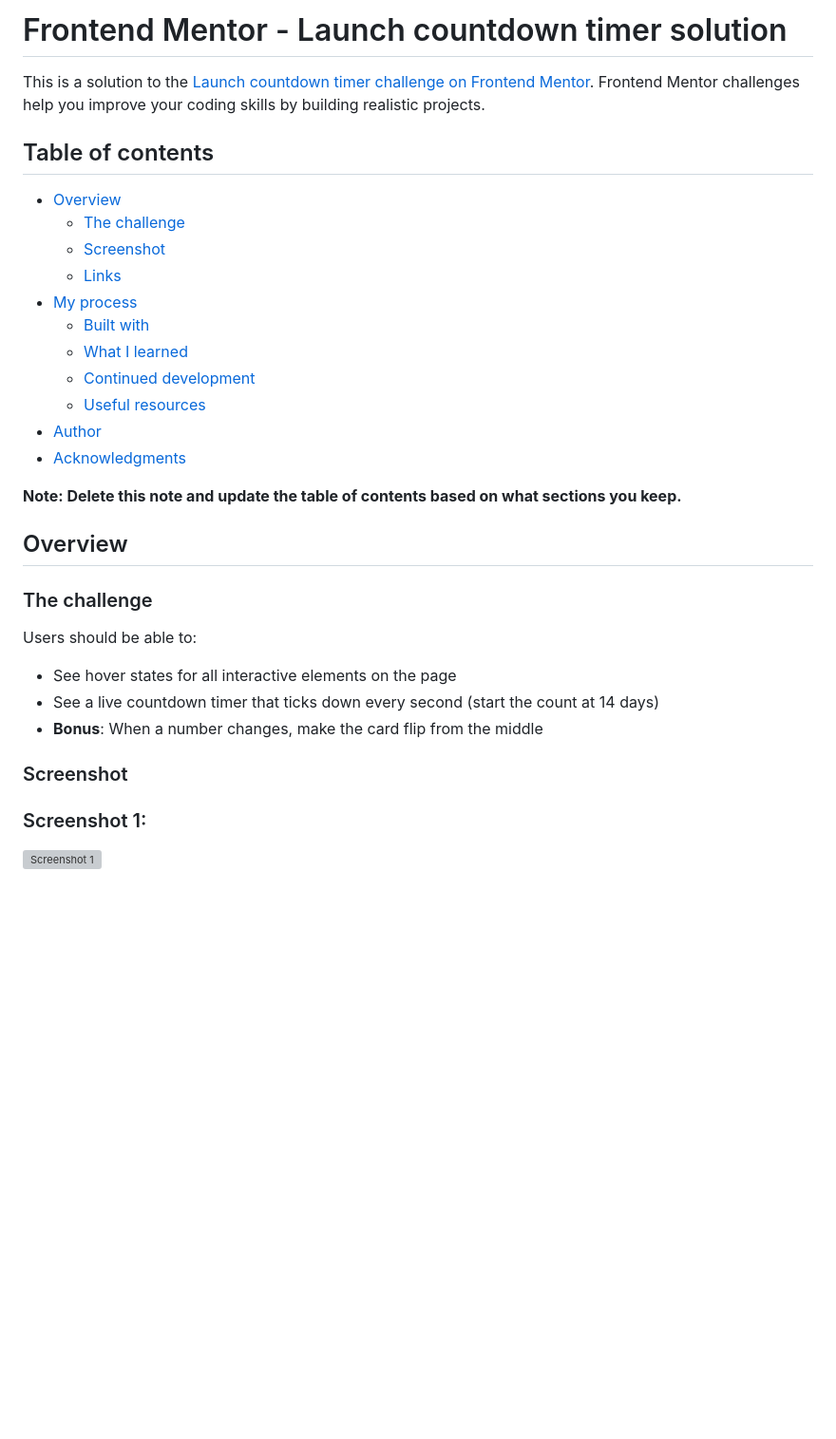
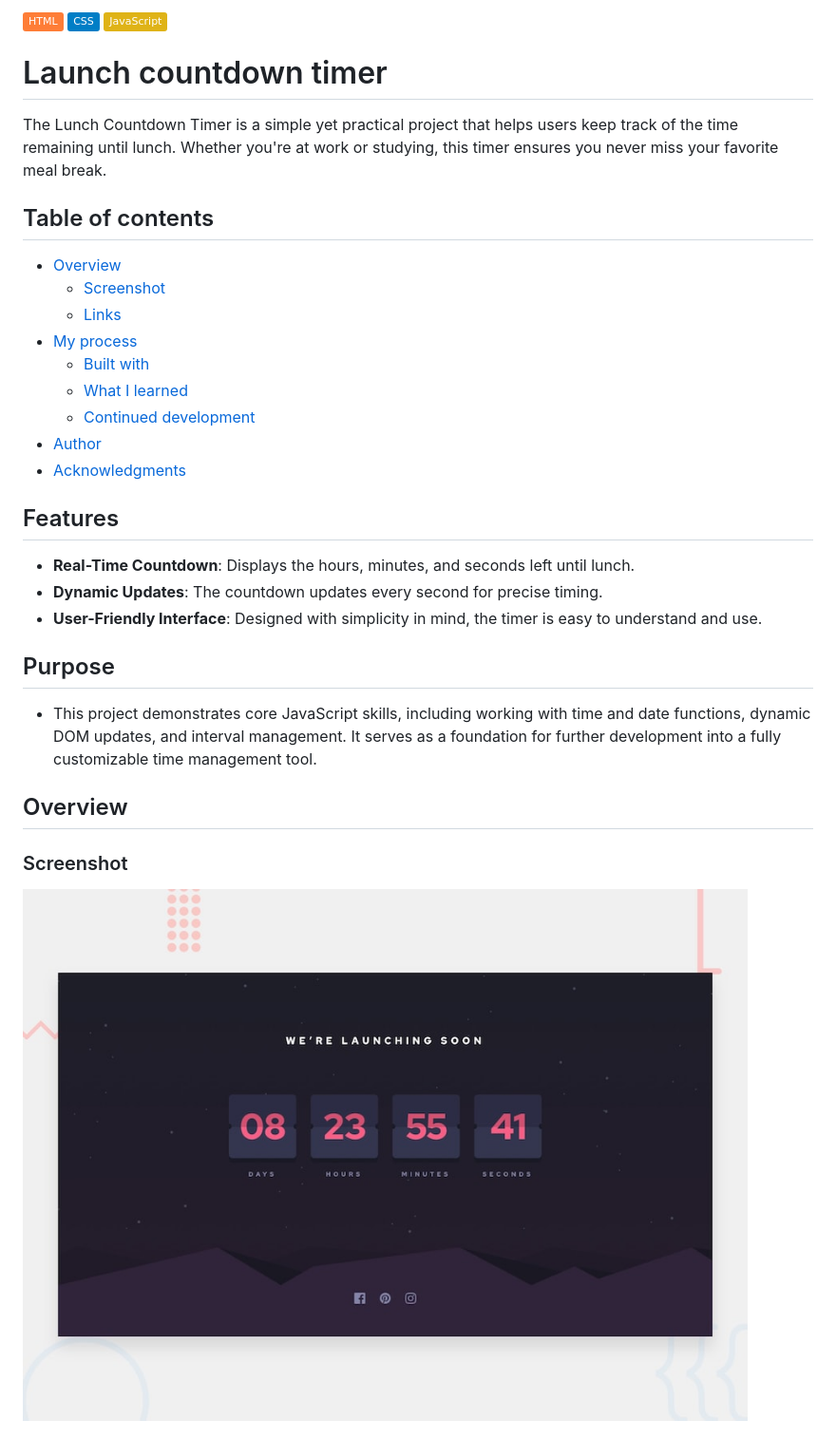
Before and after one commit to RomeesaKamal/lunch-countdown-timer, a Markdown page: README-template.md, the part around one of its changes. Shown at 95% size. Drawn GitHub-style; badges without logos; blank space fills up the shorter version; grey boxes are pictures that could not be loaded.

```diff
--- a/README-template.md
+++ b/README-template.md
@@ -1,35 +1,32 @@
-# Frontend Mentor - Launch countdown timer solution
+![HTML](https://img.shields.io/badge/-HTML-orange) ![CSS](https://img.shields.io/badge/-CSS-blue) ![JavaScript](https://img.shields.io/badge/-JavaScript-yellow)
 
-This is a solution to the [Launch countdown timer challenge on Frontend Mentor](https://github.com/RomeesaKamal/lunch-countdown-timer). Frontend Mentor challenges help you improve your coding skills by building realistic projects.
+# Launch countdown timer
+The Lunch Countdown Timer is a simple yet practical project that helps users keep track of the time remaining until lunch. Whether you're at work or studying, this timer ensures you never miss your favorite meal break.
+
 
 ## Table of contents
 
 - [Overview](#overview)
-  - [The challenge](#the-challenge)
   - [Screenshot](#screenshot)
   - [Links](#links)
 - [My process](#my-process)
   - [Built with](#built-with)
   - [What I learned](#what-i-learned)
   - [Continued development](#continued-development)
-  - [Useful resources](#useful-resources)
 - [Author](#author)
 - [Acknowledgments](#acknowledgments)
 
-**Note: Delete this note and update the table of contents based on what sections you keep.**
+## Features
+- **Real-Time Countdown**: Displays the hours, minutes, and seconds left until lunch.
+- **Dynamic Updates**: The countdown updates every second for precise timing.
+- **User-Friendly Interface**: Designed with simplicity in mind, the timer is easy to understand and use.
+
+## Purpose
+- This project demonstrates core JavaScript skills, including working with time and date functions, dynamic DOM updates, and interval management. It serves as a foundation for further development into a fully customizable time management tool.
 
 ## Overview
 
-### The challenge
-
-Users should be able to:
-
-- See hover states for all interactive elements on the page
-- See a live countdown timer that ticks down every second (start the count at 14 days)
-- **Bonus**: When a number changes, make the card flip from the middle
-
 ### Screenshot
 
-### Screenshot 1:
-![Screenshot 1](assets/screenshot1.png)
+![Design preview for the Launch countdown timer coding challenge](./design/desktop-preview.jpg)
 
```
Also changed, not shown: other parts of README-template.md (+26 -21 lines).
